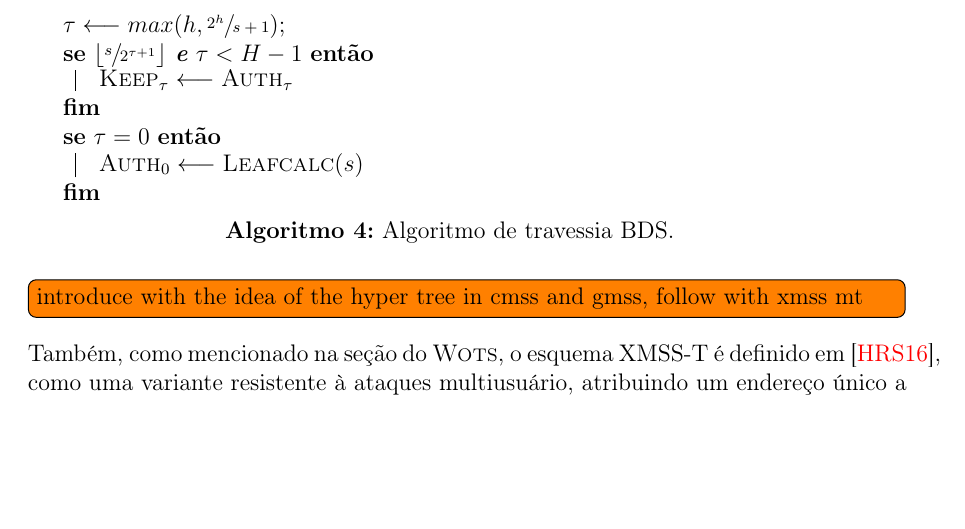
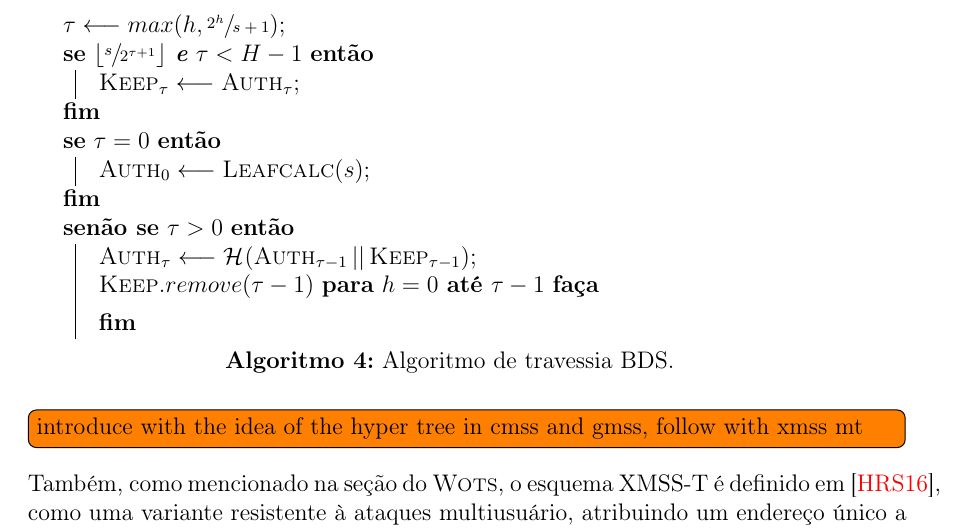
Before and after one commit to zambonin/bsc, a LaTeX document (bsc.tex): part of page 27 of 33, cut so that both start at the same text, the shorter picture padded with empty space. Compiled offline with pdfLaTeX.

Commit message:
sharelatex: update bsc.tex from r24011 to r24233

```diff
--- a/bsc.tex
+++ b/bsc.tex
@@ -1449,10 +1449,16 @@ O esquema descrito tem estrutura similar à variante em processo de padronizaç
 \vspace{2mm}
   $\tau \longleftarrow max(h, \sfrac{2^h}{s + 1})$\;
   \If{$\lfloor \sfrac{s}{2^{\tau + 1}} \rfloor$ \textbf{e} $\tau < H - 1$}{
-    $\textsc{Keep}_{\tau} \longleftarrow \textsc{Auth}_{\tau}$
+    $\textsc{Keep}_{\tau} \longleftarrow \textsc{Auth}_{\tau}$\;
   }
   \If{$\tau = 0$}{
-    $\textsc{Auth}_0 \longleftarrow \textsc{Leafcalc}(s)$
+    $\textsc{Auth}_0 \longleftarrow \textsc{Leafcalc}(s)$\;
+  }
+  \uElseIf{$\tau > 0$} {
+    $\textsc{Auth}_{\tau} \longleftarrow
+        \hash{\textsc{Auth}_{\tau - 1} \concat \textsc{Keep}_{\tau - 1}}$\;
+    $\textsc{Keep}.remove(\tau - 1)$
+    \For{$h = 0$ \KwTo $\tau - 1$}{}
   }
 \vspace{2mm}
   \caption{Algoritmo de travessia BDS.}
```
